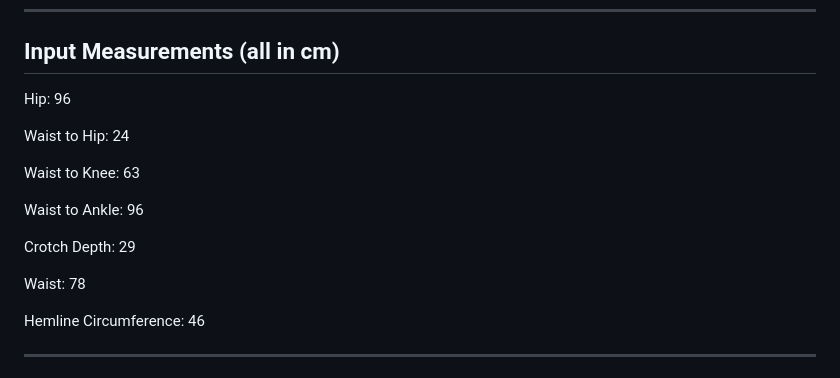
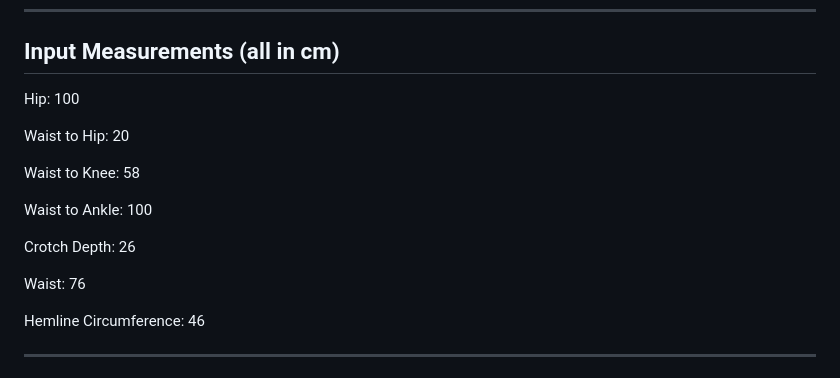
Before and after one commit to dana-khb/block-maker, a Markdown page: docs/trousers-pattern.md, the part around the change. Drawn GitHub-style.

Commit message:
default measurements changed to average

```diff
--- a/docs/trousers-pattern.md
+++ b/docs/trousers-pattern.md
@@ -56,17 +56,17 @@ Define these styles in the SVG `<defs>` section or as CSS classes. All pattern e
 
 ## Input Measurements (all in cm)
 
-Hip: 96
+Hip: 100
 
-Waist to Hip: 24
+Waist to Hip: 20
 
-Waist to Knee: 63
+Waist to Knee: 58
 
-Waist to Ankle: 96
+Waist to Ankle: 100
 
-Crotch Depth: 29
+Crotch Depth: 26
 
-Waist: 78
+Waist: 76
 
 Hemline Circumference: 46
 
```
